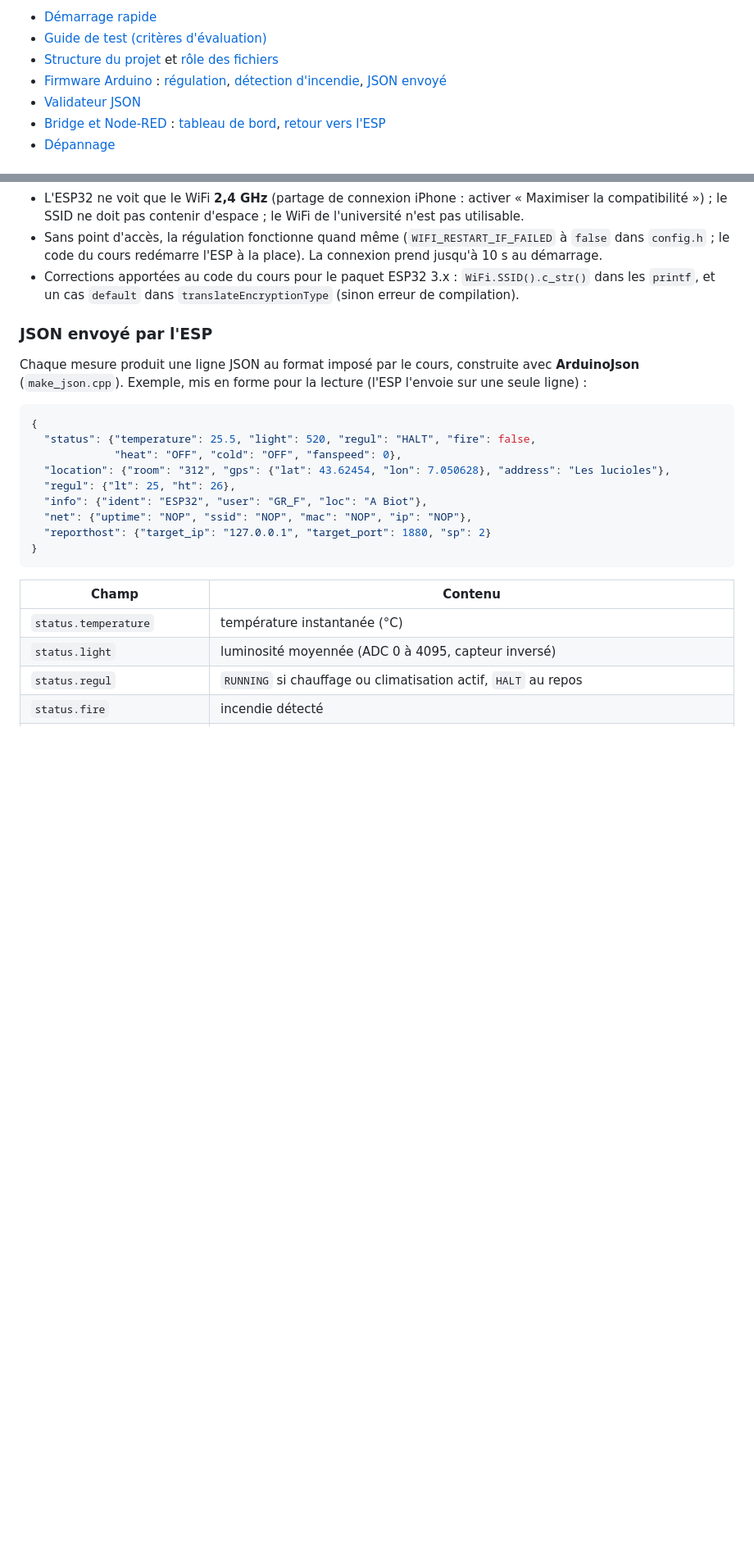
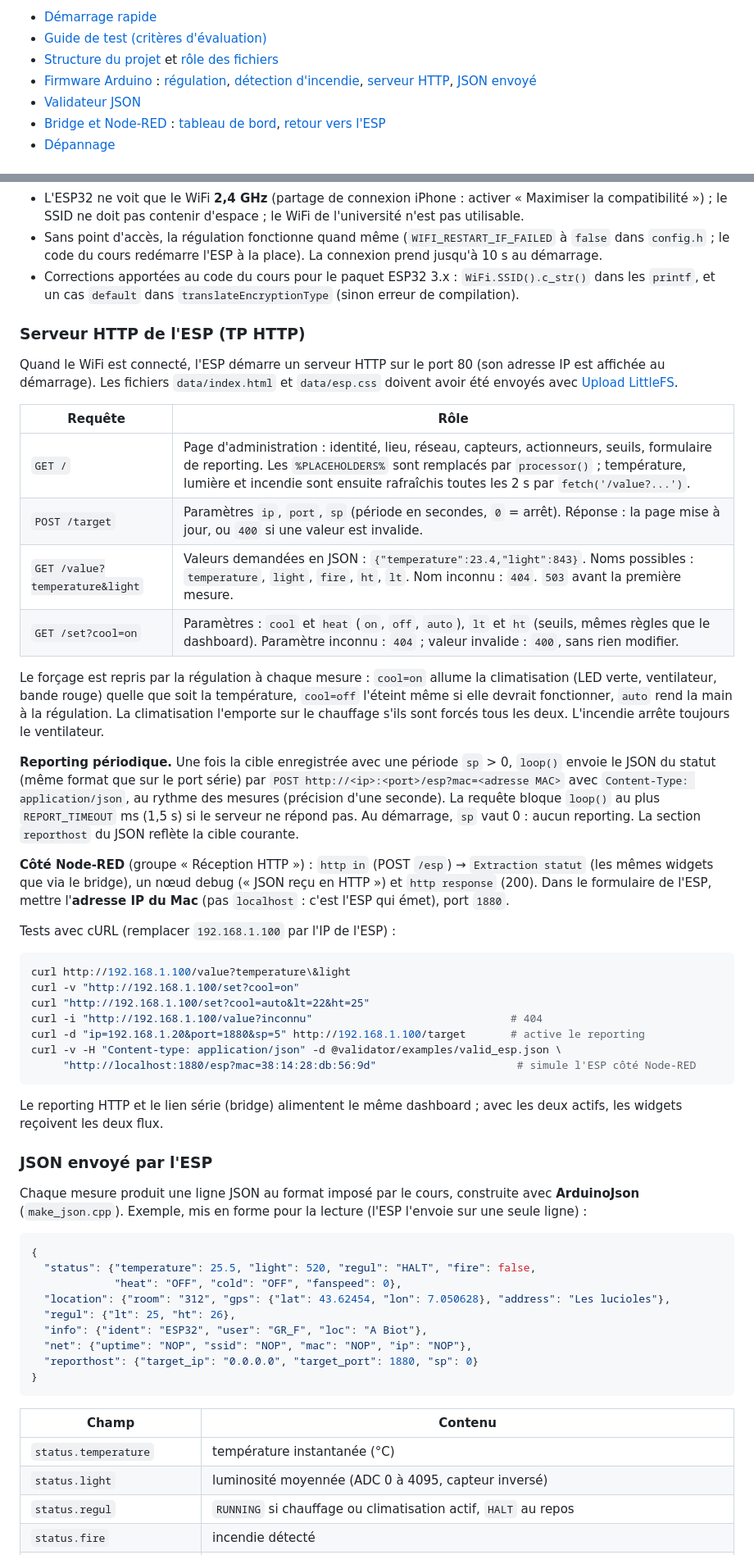
Before and after one commit to Siradio7/iot, a Markdown page: README.md, 2 parts joined by grey strips. Shown at 82% size. Drawn GitHub-style; blank space fills up the shorter version.

Commit message:
docs: serveur HTTP, reporting et exemples cURL dans le README

````diff
--- a/README.md
+++ b/README.md
@@ -20,7 +20,7 @@ Sommaire :
 - [Démarrage rapide](#démarrage-rapide-macos)
 - [Guide de test (critères d'évaluation)](#guide-de-test-critères-dévaluation)
 - [Structure du projet](#structure-du-projet) et [rôle des fichiers](#rôle-des-fichiers)
-- [Firmware Arduino](#firmware-arduino) : [régulation](#régulation), [détection d'incendie](#détection-dincendie), [JSON envoyé](#json-envoyé-par-lesp)
+- [Firmware Arduino](#firmware-arduino) : [régulation](#régulation), [détection d'incendie](#détection-dincendie), [serveur HTTP](#serveur-http-de-lesp-tp-http), [JSON envoyé](#json-envoyé-par-lesp)
 - [Validateur JSON](#validateur-json)
 - [Bridge et Node-RED](#bridge-et-node-red) : [tableau de bord](#tableau-de-bord), [retour vers l'ESP](#retour-vers-lesp-seuils-depuis-le-dashboard)
 - [Dépannage](#dépannage)
@@ -329,6 +337,37 @@ Au démarrage, `wificonnect_multi` (code du cours `tpwifi.pdf`) essaie les point
 - Sans point d'accès, la régulation fonctionne quand même (`WIFI_RESTART_IF_FAILED` à `false` dans `config.h` ; le code du cours redémarre l'ESP à la place). La connexion prend jusqu'à 10 s au démarrage.
 - Corrections apportées au code du cours pour le paquet ESP32 3.x : `WiFi.SSID().c_str()` dans les `printf`, et un cas `default` dans `translateEncryptionType` (sinon erreur de compilation).
 
+### Serveur HTTP de l'ESP (TP HTTP)
+
+Quand le WiFi est connecté, l'ESP démarre un serveur HTTP sur le port 80 (son adresse IP est affichée au démarrage). Les fichiers `data/index.html` et `data/esp.css` doivent avoir été envoyés avec [Upload LittleFS](#fichiers-en-mémoire-flash-littlefs).
+
+| Requête | Rôle |
+| --- | --- |
+| `GET /` | Page d'administration : identité, lieu, réseau, capteurs, actionneurs, seuils, formulaire de reporting. Les `%PLACEHOLDERS%` sont remplacés par `processor()` ; température, lumière et incendie sont ensuite rafraîchis toutes les 2 s par `fetch('/value?...')`. |
+| `POST /target` | Paramètres `ip`, `port`, `sp` (période en secondes, `0` = arrêt). Réponse : la page mise à jour, ou `400` si une valeur est invalide. |
+| `GET /value?temperature&light` | Valeurs demandées en JSON : `{"temperature":23.4,"light":843}`. Noms possibles : `temperature`, `light`, `fire`, `ht`, `lt`. Nom inconnu : `404`. `503` avant la première mesure. |
+| `GET /set?cool=on` | Paramètres : `cool` et `heat` (`on`, `off`, `auto`), `lt` et `ht` (seuils, mêmes règles que le dashboard). Paramètre inconnu : `404` ; valeur invalide : `400`, sans rien modifier. |
+
+Le forçage est repris par la régulation à chaque mesure : `cool=on` allume la climatisation (LED verte, ventilateur, bande rouge) quelle que soit la température, `cool=off` l'éteint même si elle devrait fonctionner, `auto` rend la main à la régulation. La climatisation l'emporte sur le chauffage s'ils sont forcés tous les deux. L'incendie arrête toujours le ventilateur.
+
+**Reporting périodique.** Une fois la cible enregistrée avec une période `sp` > 0, `loop()` envoie le JSON du statut (même format que sur le port série) par `POST http://<ip>:<port>/esp?mac=<adresse MAC>` avec `Content-Type: application/json`, au rythme des mesures (précision d'une seconde). La requête bloque `loop()` au plus `REPORT_TIMEOUT` ms (1,5 s) si le serveur ne répond pas. Au démarrage, `sp` vaut 0 : aucun reporting. La section `reporthost` du JSON reflète la cible courante.
+
+**Côté Node-RED** (groupe « Réception HTTP ») : `http in` (POST `/esp`) → `Extraction statut` (les mêmes widgets que via le bridge), un nœud debug (« JSON reçu en HTTP ») et `http response` (200). Dans le formulaire de l'ESP, mettre l'**adresse IP du Mac** (pas `localhost` : c'est l'ESP qui émet), port `1880`.
+
+Tests avec cURL (remplacer `192.168.1.100` par l'IP de l'ESP) :
+
+```bash
+curl http://192.168.1.100/value?temperature\&light
+curl -v "http://192.168.1.100/set?cool=on"
+curl "http://192.168.1.100/set?cool=auto&lt=22&ht=25"
+curl -i "http://192.168.1.100/value?inconnu"                               # 404
+curl -d "ip=192.168.1.20&port=1880&sp=5" http://192.168.1.100/target       # active le reporting
+curl -v -H "Content-type: application/json" -d @validator/examples/valid_esp.json \
+     "http://localhost:1880/esp?mac=38:14:28:db:56:9d"                      # simule l'ESP côté Node-RED
+```
+
+Le reporting HTTP et le lien série (bridge) alimentent le même dashboard ; avec les deux actifs, les widgets reçoivent les deux flux.
+
 ### JSON envoyé par l'ESP
 
 Chaque mesure produit une ligne JSON au format imposé par le cours, construite avec **ArduinoJson** (`make_json.cpp`). Exemple, mis en forme pour la lecture (l'ESP l'envoie sur une seule ligne) :
@@ -341,7 +380,7 @@ Chaque mesure produit une ligne JSON au format imposé par le cours, construite
   "regul": {"lt": 25, "ht": 26},
   "info": {"ident": "ESP32", "user": "GR_F", "loc": "A Biot"},
   "net": {"uptime": "NOP", "ssid": "NOP", "mac": "NOP", "ip": "NOP"},
-  "reporthost": {"target_ip": "127.0.0.1", "target_port": 1880, "sp": 2}
+  "reporthost": {"target_ip": "0.0.0.0", "target_port": 1880, "sp": 0}
 }
 ```
 
````
Also changed, not shown: other parts of README.md (+12 -3 lines).
